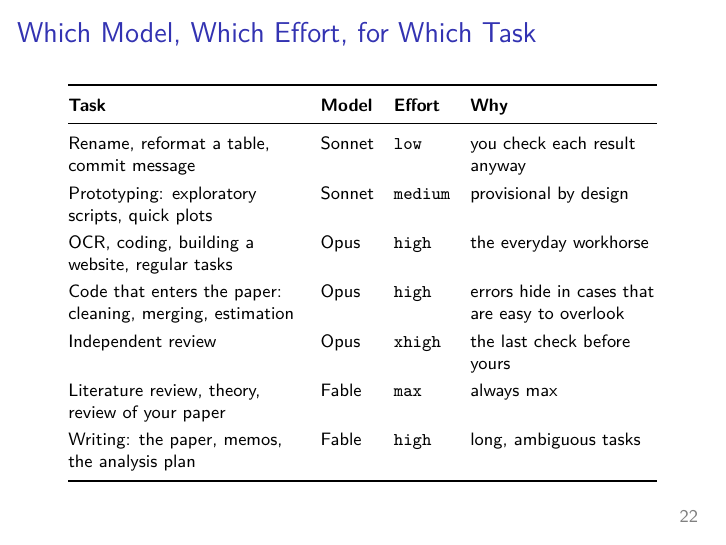
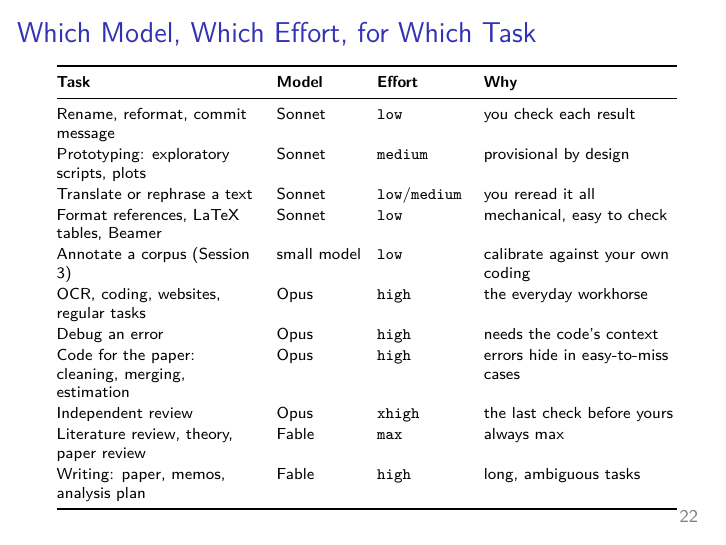
Before and after one commit to subtilhugo/uzh-llm-socsci-2026, LaTeX slides (sessions/02/slides_s2.tex): page 22 of 38. Compiled offline with pdfLaTeX.

Commit message:
Session 2 slides: four more tasks in the model table

```diff
--- a/sessions/02/slides_s2.tex
+++ b/sessions/02/slides_s2.tex
@@ -514,20 +514,24 @@ Subscription: tokens are quota. API key: tokens are money.\\
 \begin{frame}{Which Model, Which Effort, for Which Task}
 
 \centering
-{\footnotesize
-\renewcommand{\arraystretch}{1.25}
-\setlength{\tabcolsep}{5pt}
-\begin{tabular}{@{}>{\raggedright\arraybackslash}p{4.1cm}ll>{\raggedright\arraybackslash}p{3.3cm}@{}}
+{\scriptsize
+\renewcommand{\arraystretch}{1.1}
+\setlength{\tabcolsep}{4pt}
+\begin{tabular}{@{}>{\raggedright\arraybackslash}p{3.6cm}l>{\raggedright\arraybackslash}p{1.6cm}>{\raggedright\arraybackslash}p{3.4cm}@{}}
 \toprule
 \textbf{Task} & \textbf{Model} & \textbf{Effort} & \textbf{Why} \\
 \midrule
-Rename, reformat a table, commit message & Sonnet & \texttt{low} & you check each result anyway \\
-Prototyping: exploratory scripts, quick plots & Sonnet & \texttt{medium} & provisional by design \\
-\chg{OCR, coding, building a website, regular tasks} & \chg{Opus} & \chg{\texttt{high}} & \chg{the everyday workhorse} \\
-Code that enters the paper: cleaning, merging, estimation & Opus & \texttt{high} & errors hide in cases that are easy to overlook \\
+Rename, reformat, commit message & Sonnet & \texttt{low} & you check each result \\
+Prototyping: exploratory scripts, plots & Sonnet & \texttt{medium} & provisional by design \\
+\chg{Translate or rephrase a text} & \chg{Sonnet} & \chg{\texttt{low}/\texttt{medium}} & \chg{you reread it all} \\
+\chg{Format references, LaTeX tables, Beamer} & \chg{Sonnet} & \chg{\texttt{low}} & \chg{mechanical, easy to check} \\
+\chg{Annotate a corpus (Session 3)} & \chg{small model} & \chg{\texttt{low}} & \chg{calibrate against your own coding} \\
+\chg{OCR, coding, websites, regular tasks} & \chg{Opus} & \chg{\texttt{high}} & \chg{the everyday workhorse} \\
+\chg{Debug an error} & \chg{Opus} & \chg{\texttt{high}} & \chg{needs the code's context} \\
+Code for the paper: cleaning, merging, estimation & Opus & \texttt{high} & errors hide in easy-to-miss cases \\
 Independent review & Opus & \texttt{xhigh} & the last check before yours \\
-\chg{Literature review, theory, review of your paper} & \chg{Fable} & \chg{\texttt{max}} & \chg{always max} \\
-Writing: the paper, memos, the analysis plan & Fable & \texttt{high} & long, ambiguous tasks \\
+\chg{Literature review, theory, paper review} & \chg{Fable} & \chg{\texttt{max}} & \chg{always max} \\
+Writing: paper, memos, analysis plan & Fable & \texttt{high} & long, ambiguous tasks \\
 \bottomrule
 \end{tabular}}
 
```
Also changed, not shown: sessions/02/slides_s2.pdf.
